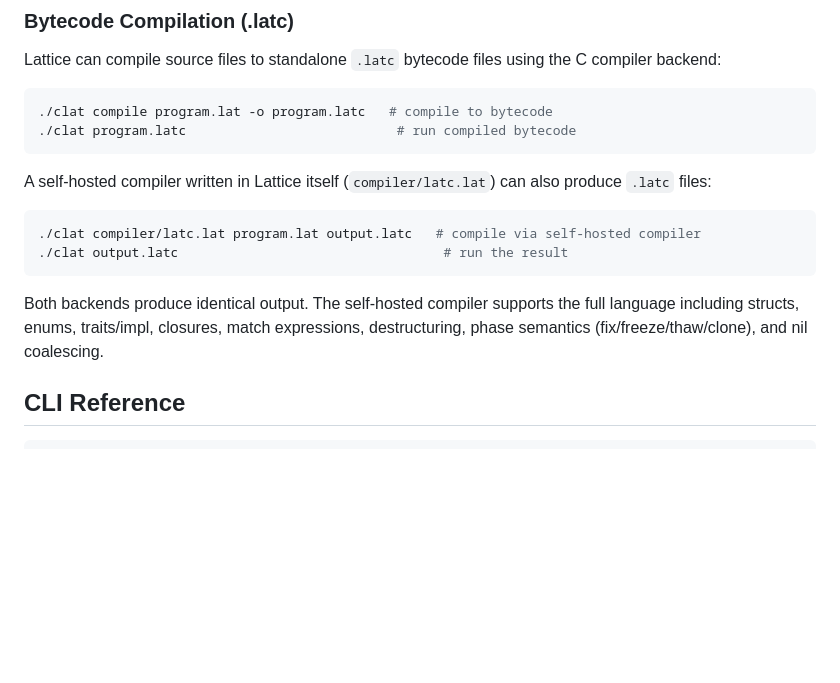
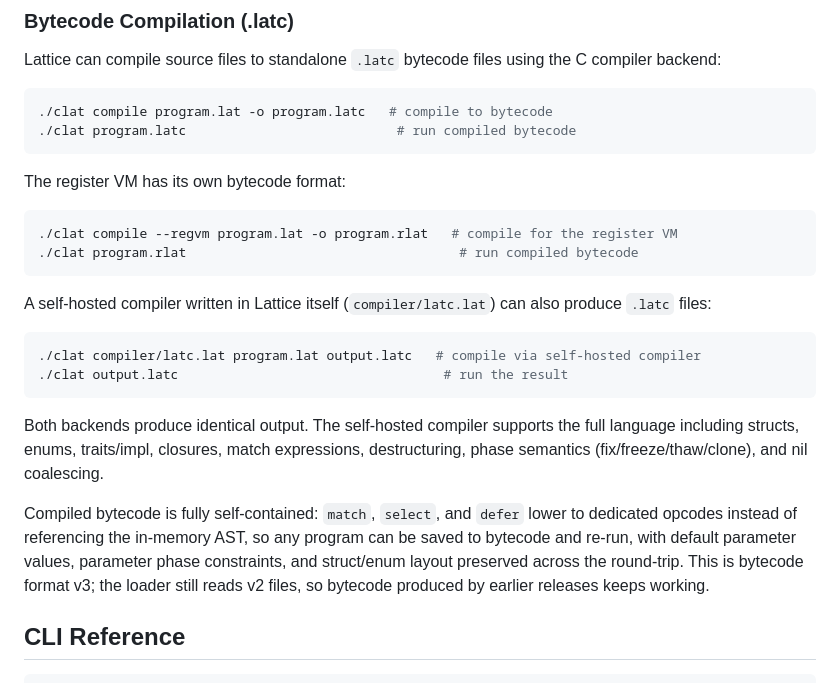
Before and after one commit to ajokela/lattice, a Markdown page: README.md, the part around one of its changes. Rendered like a GitHub page; blank space fills up the shorter version.

Commit message:
Document bytecode format v3 in README
Release notes for v0.6.3 (carried here; the bump commit body predates them):

Bytecode format v3. Pattern-match, select, and defer now compile to
dedicated bytecode opcodes on both the stack VM (default) and the
register VM rather than carrying an AST pointer, so programs that use
them serialize and re-run from compiled bytecode. Compile with
`clat compile file.lat -o file.latc` (stack VM) or
`clat compile --regvm file.lat -o file.rlat` (register VM). Round-trips
preserve call and type metadata: default parameter values, parameter
phase constraints, and struct and enum layout all survive serialization.

New opcodes. Stack VM: OP_MATCH_TYPE/RANGE/FLUID, OP_HAS_FIELD,
OP_SELECT_CHOOSE, OP_CLOSE_UPVALUE_PRESERVE, and OP_DEFER_PUSH
re-encoded to consume a cleanup closure. Register VM: ROP_MATCH_TYPE/
FIELD/PHASE, ROP_CHECK_ENUM_VARIANT, ROP_SELECT_CHOOSE, ROP_DEFER_PUSH
re-encoded to (closure register, scope depth).

Back-compat. LATC_FORMAT and RLATC_FORMAT bump 2 -> 3 with
MIN_FORMAT = 2; magics unchanged. The loader accepts header versions
in [2, 3] and every v3 metadata section is gated behind version >= 3,
so existing v2 bytecode (including nested closures) still loads.

````diff
--- a/README.md
+++ b/README.md
@@ -1743,6 +1743,13 @@ Lattice can compile source files to standalone `.latc` bytecode files using the
 ./clat program.latc                           # run compiled bytecode
 ```
 
+The register VM has its own bytecode format:
+
+```sh
+./clat compile --regvm program.lat -o program.rlat   # compile for the register VM
+./clat program.rlat                                   # run compiled bytecode
+```
+
 A self-hosted compiler written in Lattice itself (`compiler/latc.lat`) can also produce `.latc` files:
 
 ```sh
@@ -1751,6 +1758,8 @@ A self-hosted compiler written in Lattice itself (`compiler/latc.lat`) can also
 ```
 
 Both backends produce identical output. The self-hosted compiler supports the full language including structs, enums, traits/impl, closures, match expressions, destructuring, phase semantics (fix/freeze/thaw/clone), and nil coalescing.
+
+Compiled bytecode is fully self-contained: `match`, `select`, and `defer` lower to dedicated opcodes instead of referencing the in-memory AST, so any program can be saved to bytecode and re-run, with default parameter values, parameter phase constraints, and struct/enum layout preserved across the round-trip. This is bytecode format v3; the loader still reads v2 files, so bytecode produced by earlier releases keeps working.
 
 ## CLI Reference
 
````
Also changed, not shown: other parts of README.md (+1 -1 lines).
